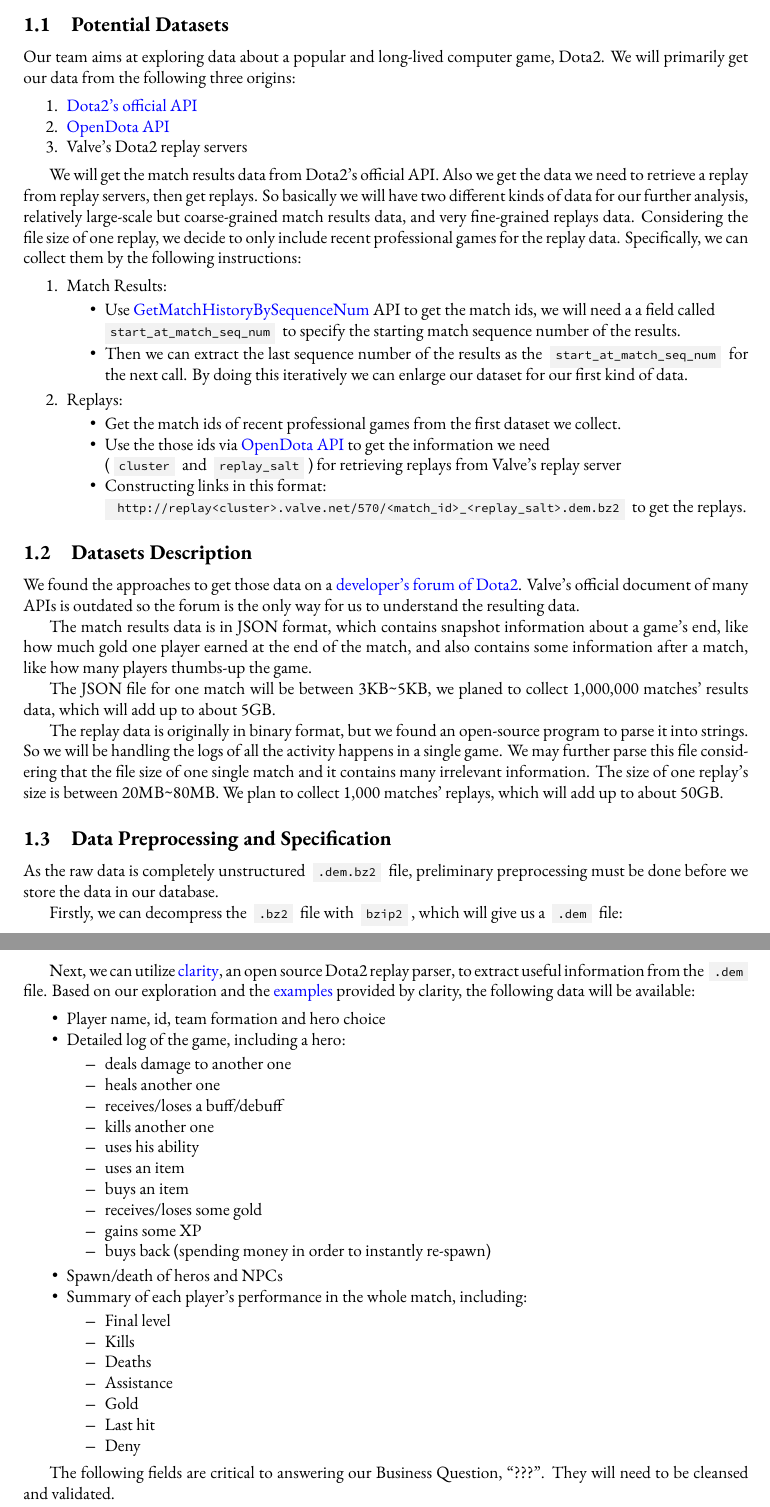
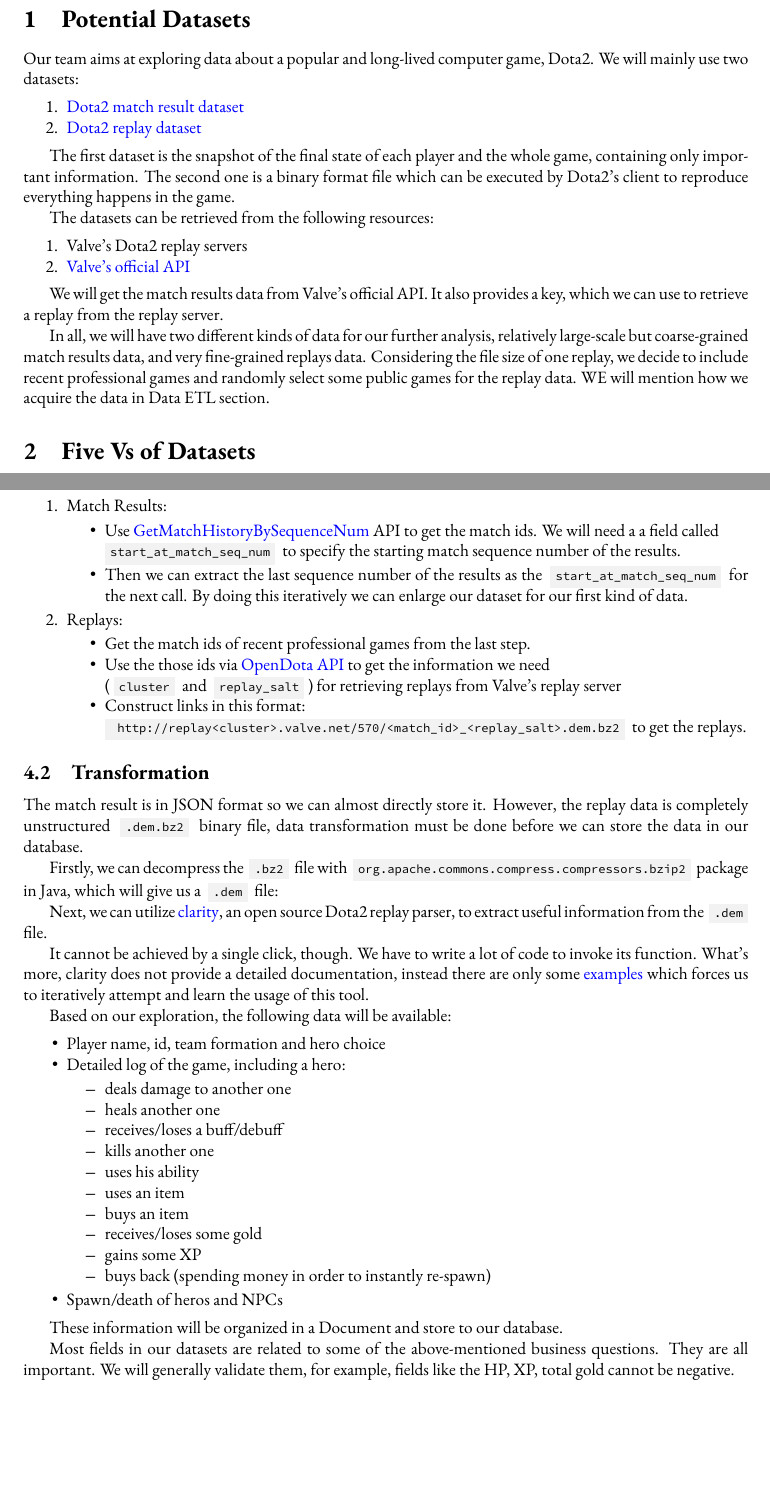
Before and after one commit to Vopaaz/big-data-psg-lgd, a LaTeX document (reports/proof-of-concept/proposal.tex): two parts of pages 2 and 3 of 3 before the commit and two parts of pages 2 and 4 of 5 after it, joined at a grey line, cut so that both start at the same text, the shorter picture padded with empty space. The pictures show the PDF file reports/proof-of-concept/proposal.pdf that the author committed with the source.

Commit message:
Finish modification

```diff
--- a/reports/proof-of-concept/proposal.tex
+++ b/reports/proof-of-concept/proposal.tex
@@ -70,7 +76,9 @@
 
 %-------%
 
-\section{Dota2 Game Replay Analysis}
-\subsection{Potential Datasets}
-Our team aims at exploring data about a popular and long-lived computer game, Dota2. We will mainly use two datasets:
+\section{Potential Datasets}
+
+Our team aims at exploring data about a popular and long-lived computer game, Dota2.
+We will mainly use two datasets:
+
 \begin{enumerate}
@@ -78,53 +85,41 @@
 \item \href{https://wiki.teamfortress.com/wiki/WebAPI/GetMatchDetails}{Dota2 match result dataset}
+\item \href{https://wiki.teamfortress.com/wiki/Replay}{Dota2 replay dataset}
 \end{enumerate}
-The first one is a binary format file which can be executed by Dota2's client to reproduce everything happens in the game, we found that we can some open-source project to parse out the information we want. The second dataset is like the snapshot of the state of important information of each player and the whole game.
+
+The first dataset is the snapshot of the final state of each player and the whole game, containing only important information.
+The second one is a binary format file which can be executed by Dota2's client to reproduce everything happens in the game.
+
+The datasets can be retrieved from the following resources:
 
 \begin{enumerate}
 \item Valve's Dota2 replay servers
 \item \href{https://wiki.teamfortress.com/wiki/WebAPI}{Valve's official API}
 \end{enumerate}
 
-We will get the match results data from Valve's official API. Also we get the data we need to retrieve a replay from replay servers, then get replays. So basically we will have two different kinds of data for our further analysis, relatively large-scale but coarse-grained match results data, and very fine-grained replays data. Considering the file size of one replay, we decide to  include recent professional games and randomly select some public games for the replay data. I will mention how we acquire the data in Datasets Description section.
+We will get the match results data from Valve's official API.
+It also provides a key, which we can use to retrieve a replay from the replay server.
 
+In all, we will have two different kinds of data for our further analysis, relatively large-scale but coarse-grained match results data, and very fine-grained replays data.
+Considering the file size of one replay, we decide to include recent professional games and randomly select some public games for the replay data.
+WE will mention how we acquire the data in Data ETL section.
 
-\subsection{Datasets Description}
+\section{Five Vs of Datasets}
 
-Valve, which is the company that develop the game, initially try to provide all the players with easy APIs to access the data of the game, but due to the increasing stress on its data servers, it shut down many of its APIs. At the same time, the documentation seems to be never updated since it's created, which makes it much more difficult for us to collect the data. For example, the API which returns a bunch of the match results given a starting match id is not usable anymore, it now can only return most 50 games now. And the API of the game result used to return a field that can help us construct the URL to download replay of that game. But luckily, we found some hints from the \href{https://dev.dota2.com}{developer's forum of Dota2}. We can use the starting sequence number, which works similarly as the match id, to get a series of game results. And by calling a third party API from OpenDota, we can get the important information to construct the URL to download replays again. The specific steps of gaining our data are as following:
+To assess the adequacy of adopting big data to our project, we firstly identify five Vs characteristics of our dataset.
 
-\begin{enumerate}
-\item Match Results:
-	\begin{itemize}
-		\item Use \href{https://wiki.teamfortress.com/wiki/WebAPI/GetMatchHistoryBySequenceNum}{GetMatchHistoryBySequenceNum} API to get the match ids, we will need a a field called \\ \codeinline{start_at_match_seq_num} to specify the starting match sequence number of the results.
-		\item Then  we can extract the last sequence number of the results as the \codeinline{start_at_match_seq_num} for the next call. By doing this iteratively we can enlarge our dataset for our first kind of data.
-	\end{itemize}
-\item Replays:
-	\begin{itemize}
-		\item Get the match ids of recent professional games from the first dataset we collect.
-		\item Use the those ids via \href{https://docs.opendota.com/#tag/matches}{OpenDota API} to get the information we need \\ (\codeinline{cluster} and \codeinline{replay_salt}) for retrieving replays from Valve's replay server
-		\item Constructing links in this format:\\  \codeinline{ http://replay<cluster>.valve.net/570/<match_id>_<replay_salt>.dem.bz2} to get the replays.
-	\end{itemize}
-\end{enumerate}
+\bigdataVs{Volume}
 
-\subsection{Five Vs of Datasets}
-To assess the adequacy of adopting big data to our project, we firstly identify five Vs characteristics of our dataset.\\
-\textbf{Volume}\\
-Replays are one of datasets we plan to use, which are the full records of finished matches. Size of one replay is estimated to be about 60MB. We plan to collect 3000 replays whose size is about 180GB. As for match result data which is JSON-format data, size of each result is about 5KB. We plan to collect 10,000,000 match results whose size is about 50GB. Moreover, if we desire more data in the future implementation, we can always access it as long as dota 2 still has players.\\
-\textbf{Velocity}\\
-According to the statistic data in August 2019 from Steam which is a a video game digital distribution platform, the average number of players is 467,148.3 players and the peak number is 826,690. The large number of players makes both the replay data and result data high-velocity. Although, in our project, the velocity depends on the velocity of the API request. This statistic data reveals that it's potential to be high-velocity.\\
-\textbf{Variety}\\
-From the APIs mentioned above, we can directly access JSON format file, the match result data and binary format file, the replay data. The replay data will be transformed to strings by a parser.\\
-\textbf{Veracity}\\
-The overall quality of our datasets is good, because we access most of  them from the offical API. But there is still a few noise. For example, the time of a game is too short, which makes this game not representative. Thus, we plan to implement the data validation to filter the undesired matches.\\
-\textvf{Value}\\
-Our datasets are useful for a relatively long time. Because we plan to collect 1/3 professional matches and 2/3 public matches. The professional matches are durable since we can always extract information about professional teams and players from them. As for the normal games, they are valuable as long as they are not too stale, like more than 2 years ago. In data validation step, we will set a filter on date for normal games which makes our datasets valueable.
+Replays are one of datasets we plan to use, which are the full records of finished matches. Size of one replay is estimated to be about 60MB. We plan to collect 3000 replays whose size is about 180GB. As for match result data which is JSON-format data, size of each result is about 5KB. We plan to collect 10,000,000 match results whose size is about 50GB. Moreover, if we desire more data in the future implementation, we can always access it as long as dota 2 still has players.
 
-\subsection{Datasets Description}
+\bigdataVs{Velocity}
 
-We found the approaches to get those data on a \href{https://dev.dota2.com}{developer's forum of Dota2}. Valve's official document of many APIs is outdated so the forum is the only way for us to understand the resulting data.
+According to the statistic data in August 2019 from Steam which is a a video game digital distribution platform, the average number of players is 467,148.3 players and the peak number is 826,690.
+The large number of players makes both the replay data and result data high-velocity.
+Although, in our project, the velocity depends on the velocity of the API request, this statistic data reveals that it's potential to be high-velocity.
 
-The match results data is in JSON format, which contains snapshot information about a game's end, like how much gold one player earned at the end of the match, and also contains some information after a match, like how many players thumbs-up the game.
+\bigdataVs{Variety}
 
-The JSON file for one match will be between 3KB\textasciitilde 5KB, we planed to collect 1,000,000 matches' results data, which will add up to about 5GB.
+From the APIs mentioned above, we can access JSON format files, the match result data, and binary format files, the replay data.
 
-The replay data is originally in binary format, but we found an open-source program to parse it into strings. So we will be handling the logs of all the activity happens in a single game. We may further parse this file considering that the file size of one single match and it contains many irrelevant information. The size of one replay's size is between 20MB\textasciitilde 80MB. We plan to collect 1,000 matches' replays, which will add up to about 50GB.
+\bigdataVs{Veracity}
 
@@ -131,5 +129,6 @@
+Thus, we plan to implement data validation to filter the undesired matches.
 
-\subsection{Data Preprocessing and Specification}
+\bigdataVs{Value}
 
-As the raw data is completely unstructured \codeinline{.dem.bz2} file,
-preliminary preprocessing must be done before we store the data in our database.
+Our datasets are useful for a relatively long time.
+Because we plan to collect 1/3 professional matches and 2/3 public matches.
@@ -136 +138,2 @@
 
+\section{Potential Business Questions}
@@ -139,4 +140,2 @@
 
-\begin{console}
-$ bzip2 -d data.dem.bz2
-\end{console}
+As mentioned before, we can collect 2 kinds of data, one is match results and one is replays.
@@ -146,9 +143,0 @@
-Based on our exploration and the \href{https://github.com/skadistats/clarity-examples}{examples}
-provided by clarity, the following data will be available:
-
-\begin{itemize}
-	% info
-	\item Player name, id, team formation and hero choice
-	% combatlog
-	\item Detailed log of the game, including a hero:
-	\begin{itemize}
@@ -165,9 +143,0 @@
-	\end{itemize}
-	% lifestate
-	\item Spawn/death of heros and NPCs
-	% matchend
-	\item Summary of each player's performance in the whole match, including:
-	\begin{itemize}
-		\item Final level
-		\item Kills
-		\item Deaths
@@ -200,6 +144,3 @@
-\subsection{Potential Business Questions}
-
-As mentioned before, we can collect 2 kinds of data, one is match results and one is replays. A match result is in JSON format which provides us statistic information about every player and the entire game at the end of a game. To gain information during a game instead of at the end, we can use preprocessed replay data. By analyzing collected data, the following questions might be answered.
 \begin{itemize}
     \item Easy questions:
     \begin{itemize}
@@ -231,9 +172,9 @@
         \item Does there exist correlation between the economic development and the time of the first team battle?
     \end{itemize}
 \end{itemize}
+
 Moreover, we can use answers above to analyze the difference between normal games and professional games as well as the difference between the blind-pick game and the draft-pick game.
 
 
-The following fields are critical to answering our Business Question, ``???".
-They will need to be cleansed and validated.
+\section{Data ETL}
 
@@ -242,0 +196 @@
+\item Match Results:
@@ -242,0 +203 @@
+		\item Get the match ids of recent professional games from the last step.
@@ -242,0 +210,6 @@
+\subsection{Transformation}
+
+The match result is in JSON format so we can almost directly store it. However, the replay data is completely unstructured \codeinline{.dem.bz2} binary file,
+data transformation must be done before we can store the data in our database.
+
+Firstly, we can decompress the \codeinline{.bz2} file with \codeinline{org.apache.commons.compress.compressors.bzip2} package in Java,
@@ -242,0 +221,4 @@
+It cannot be achieved by a single click, though. We have to write a lot of code to invoke its function.
+What's more, clarity does not provide a detailed documentation, instead there are only some \href{https://github.com/skadistats/clarity-examples}{examples} which forces us to iteratively attempt and learn the usage of this tool.
+
+Based on our exploration, the following data will be available:
@@ -243,3 +247,30 @@
+These information will be organized in a Document and store to our database.
+
+Most fields in our datasets are related to some of the above-mentioned business questions.
+They are all important.
+We will generally validate them, for example, fields like the HP, XP, total gold cannot be negative.
+
+What's more important is to filter out invalid data on the game level. Some of the games lasts for only two or three minutes, because some players are disconnected and others just quit the game very quick. We will completely drop these game records.
+
+
+
+% --------------------------------------------
+
+% Except for those listed above:
+
+% Run success but hard to find meaning:
+% 	dump, dumpbaselines, dumpmana, gameevent, modifiers, particles
+%	propertychange, resources, seek, spawngroups, stringtabledump, tick
+
+% Run failed: allchat, livesource, metadata, serializers,
+
+% Unknown:
+%   - dtinspector: Seems to provide a GUI interface but I(LYF) run in docker, which raises an exception.
+%	- entityrun: No output
+%	- matchend: Produced result but also raises exception
+%	- tempentities: No output
+
+% --------------------------------------------
 
 
 
```
Also changed, not shown: reports/proof-of-concept/proposal.pdf, reports/proof-of-concept/proposal.tex (115 more changed lines).
